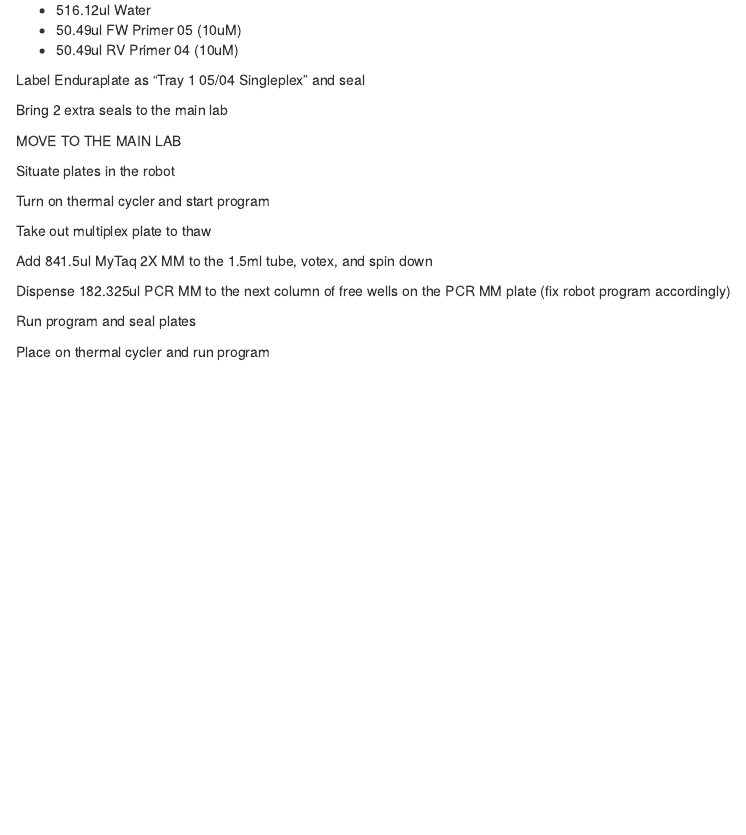
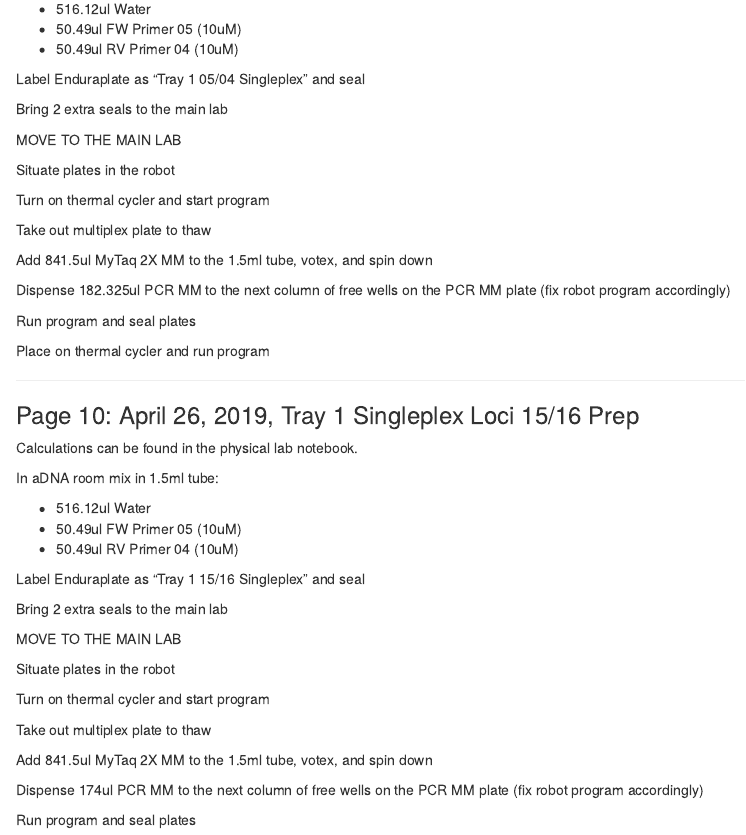
Before and after one commit to stephenrkeller/aDNA, an R Markdown document (Notebook.Rmd): the page in a window 1100 px wide, from 4660 px down before the commit and from 4680 px down after it, so that both start at the same text. Rendered offline with R 4.5, knitr and Pandoc, with nearby package versions.

Commit message:
Update Notebook.Rmd

```diff
--- a/Notebook.Rmd
+++ b/Notebook.Rmd
@@ -274,3 +275,35 @@ Dispense 182.325ul PCR MM to the next column of free wells on the PCR MM plate (
 Run program and seal plates
 
 Place on thermal cycler and run program
+
+------
+
+<div id='id-section10'/>
+
+### Page 10: April 26, 2019, Tray 1 Singleplex Loci 15/16 Prep
+
+Calculations can be found in the physical lab notebook.
+
+In aDNA room mix in 1.5ml tube:
+
+* 516.12ul Water
+* 50.49ul FW Primer 05 (10uM)
+* 50.49ul RV Primer 04 (10uM)
+
+Label Enduraplate as "Tray 1 15/16 Singleplex" and seal
+
+Bring 2 extra seals to the main lab
+
+MOVE TO THE MAIN LAB
+
+Situate plates in the robot
+
+Turn on thermal cycler and start program
+
+Take out multiplex plate to thaw
+
+Add 841.5ul MyTaq 2X MM to the 1.5ml tube, votex, and spin down
+
+Dispense 174ul PCR MM to the next column of free wells on the PCR MM plate (fix robot program accordingly)
+
+Run program and seal plates
```
Also changed, not shown: Notebook.Rmd (3 more changed lines).
